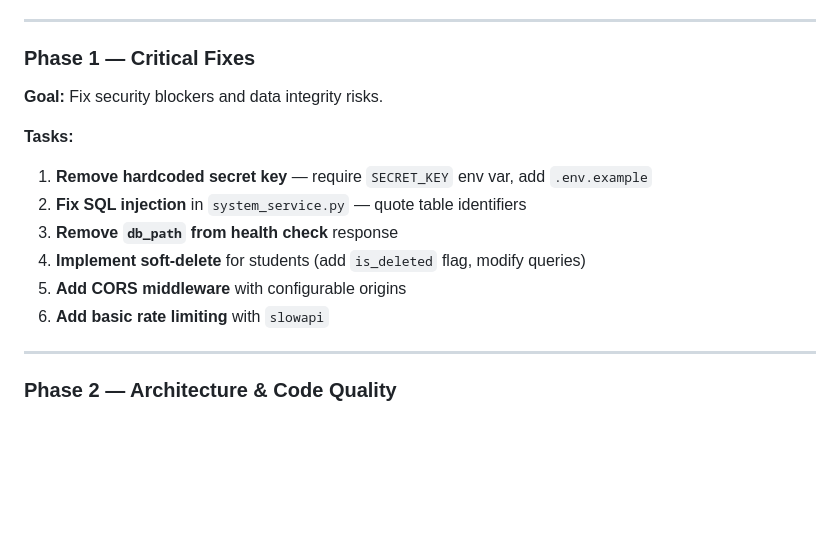
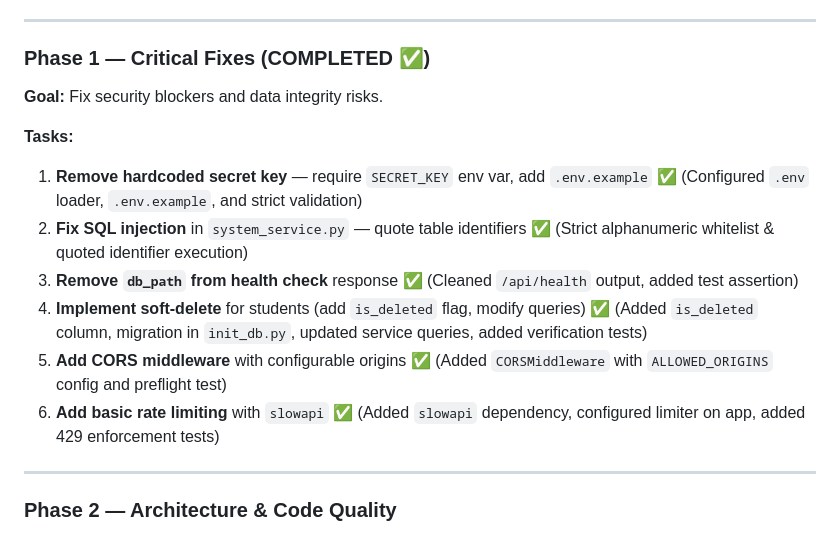
Before and after one commit to AadityaBhuree/Institute-Management-System, a Markdown page: IMPROVEMENT_PLAN.md, the part around the change. Rendered like a GitHub page; blank space fills up the shorter version.

Commit message:
docs: mark Phase 1 as completed in improvement plan

```diff
--- a/IMPROVEMENT_PLAN.md
+++ b/IMPROVEMENT_PLAN.md
@@ -539,16 +539,16 @@ All 18 core modules, student/faculty portals, dashboard KPIs, CSV exports, print
 
 ---
 
-### Phase 1 — Critical Fixes
+### Phase 1 — Critical Fixes (COMPLETED ✅)
 **Goal:** Fix security blockers and data integrity risks.
 
 **Tasks:**
-1. **Remove hardcoded secret key** — require `SECRET_KEY` env var, add `.env.example`
-2. **Fix SQL injection** in `system_service.py` — quote table identifiers
-3. **Remove `db_path` from health check** response
-4. **Implement soft-delete** for students (add `is_deleted` flag, modify queries)
-5. **Add CORS middleware** with configurable origins
-6. **Add basic rate limiting** with `slowapi`
+1. **Remove hardcoded secret key** — require `SECRET_KEY` env var, add `.env.example` ✅ (Configured `.env` loader, `.env.example`, and strict validation)
+2. **Fix SQL injection** in `system_service.py` — quote table identifiers ✅ (Strict alphanumeric whitelist & quoted identifier execution)
+3. **Remove `db_path` from health check** response ✅ (Cleaned `/api/health` output, added test assertion)
+4. **Implement soft-delete** for students (add `is_deleted` flag, modify queries) ✅ (Added `is_deleted` column, migration in `init_db.py`, updated service queries, added verification tests)
+5. **Add CORS middleware** with configurable origins ✅ (Added `CORSMiddleware` with `ALLOWED_ORIGINS` config and preflight test)
+6. **Add basic rate limiting** with `slowapi` ✅ (Added `slowapi` dependency, configured limiter on app, added 429 enforcement tests)
 
 ---
 
```
